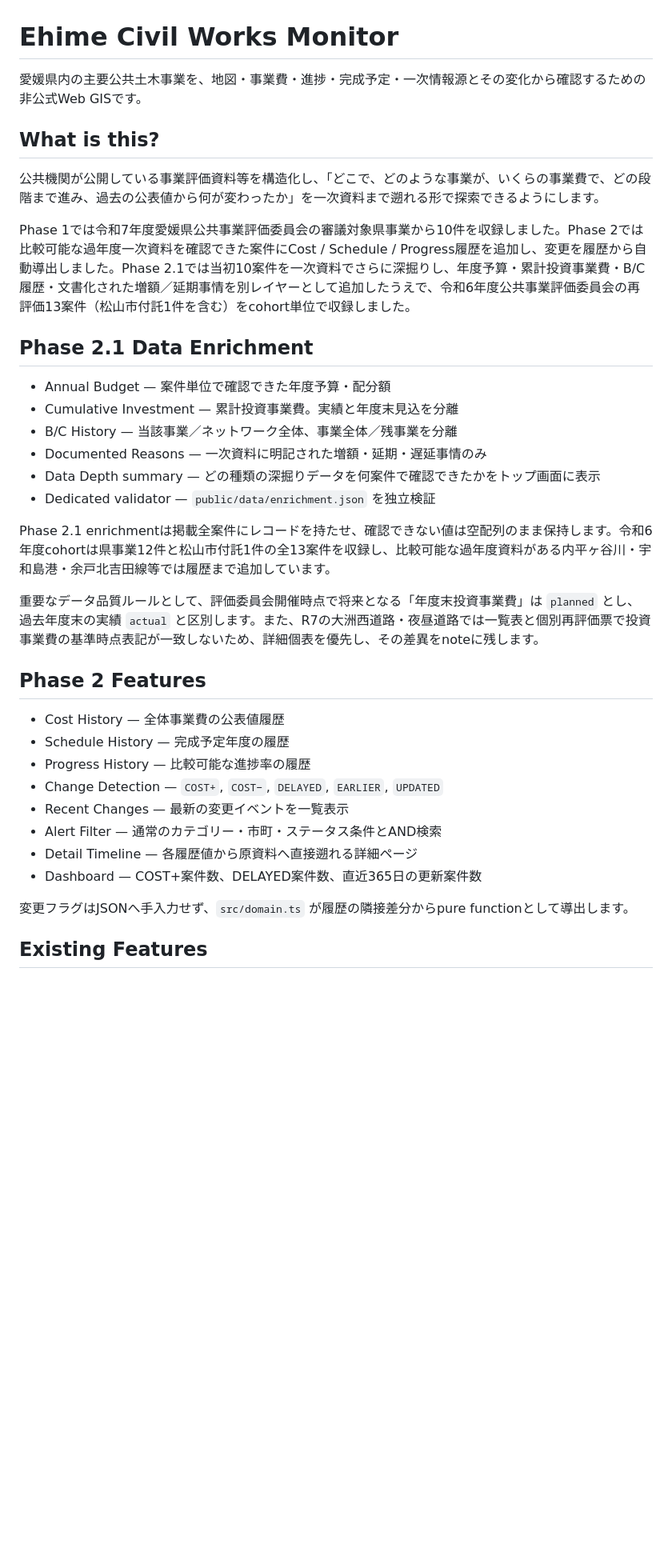
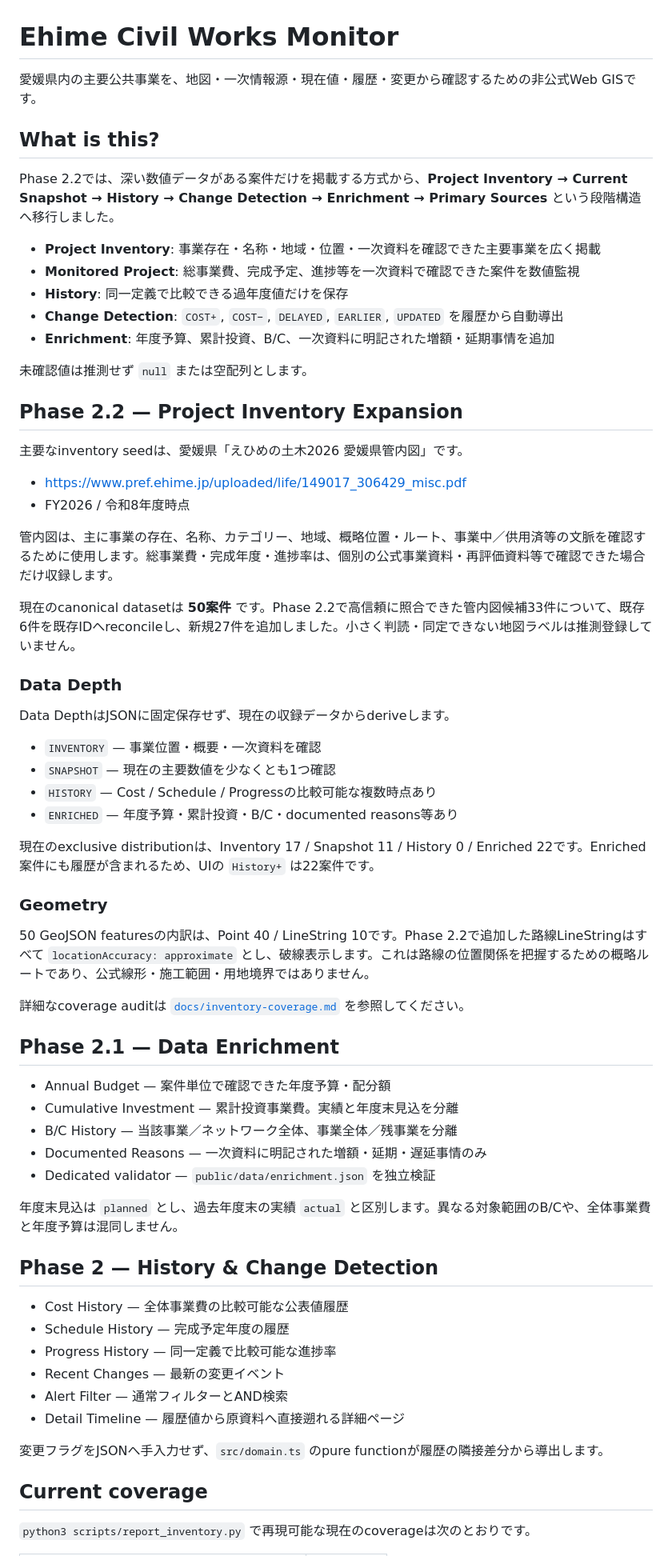
Before and after one commit to ryotamatsuki/ehime-civil-works-monitor, a Markdown page: README.md, the part around one of its changes. Shown at 80% size. Drawn GitHub-style; blank space fills up the shorter version.

```diff
--- a/README.md
+++ b/README.md
@@ -1,38 +1,69 @@
 # Ehime Civil Works Monitor
 
-愛媛県内の主要公共土木事業を、地図・事業費・進捗・完成予定・一次情報源とその変化から確認するための非公式Web GISです。
+愛媛県内の主要公共事業を、地図・一次情報源・現在値・履歴・変更から確認するための非公式Web GISです。
 
 ## What is this?
 
-公共機関が公開している事業評価資料等を構造化し、「どこで、どのような事業が、いくらの事業費で、どの段階まで進み、過去の公表値から何が変わったか」を一次資料まで遡れる形で探索できるようにします。
+Phase 2.2では、深い数値データがある案件だけを掲載する方式から、**Project Inventory → Current Snapshot → History → Change Detection → Enrichment → Primary Sources** という段階構造へ移行しました。
 
-Phase 1では令和7年度愛媛県公共事業評価委員会の審議対象県事業から10件を収録しました。Phase 2では比較可能な過年度一次資料を確認できた案件にCost / Schedule / Progress履歴を追加し、変更を履歴から自動導出しました。Phase 2.1では当初10案件を一次資料でさらに深掘りし、年度予算・累計投資事業費・B/C履歴・文書化された増額／延期事情を別レイヤーとして追加したうえで、令和6年度公共事業評価委員会の再評価13案件（松山市付託1件を含む）をcohort単位で収録しました。
+- **Project Inventory**: 事業存在・名称・地域・位置・一次資料を確認できた主要事業を広く掲載
+- **Monitored Project**: 総事業費、完成予定、進捗等を一次資料で確認できた案件を数値監視
+- **History**: 同一定義で比較できる過年度値だけを保存
+- **Change Detection**: `COST+`, `COST−`, `DELAYED`, `EARLIER`, `UPDATED` を履歴から自動導出
+- **Enrichment**: 年度予算、累計投資、B/C、一次資料に明記された増額・延期事情を追加
 
-## Phase 2.1 Data Enrichment
+未確認値は推測せず `null` または空配列とします。
+
+## Phase 2.2 — Project Inventory Expansion
+
+主要なinventory seedは、愛媛県「えひめの土木2026 愛媛県管内図」です。
+
+- https://www.pref.ehime.jp/uploaded/life/149017_306429_misc.pdf
+- FY2026 / 令和8年度時点
+
+管内図は、主に事業の存在、名称、カテゴリー、地域、概略位置・ルート、事業中／供用済等の文脈を確認するために使用します。総事業費・完成年度・進捗率は、個別の公式事業資料・再評価資料等で確認できた場合だけ収録します。
+
+現在のcanonical datasetは **50案件** です。Phase 2.2で高信頼に照合できた管内図候補33件について、既存6件を既存IDへreconcileし、新規27件を追加しました。小さく判読・同定できない地図ラベルは推測登録していません。
+
+### Data Depth
+
+Data DepthはJSONに固定保存せず、現在の収録データからderiveします。
+
+- `INVENTORY` — 事業位置・概要・一次資料を確認
+- `SNAPSHOT` — 現在の主要数値を少なくとも1つ確認
+- `HISTORY` — Cost / Schedule / Progressの比較可能な複数時点あり
+- `ENRICHED` — 年度予算・累計投資・B/C・documented reasons等あり
+
+現在のexclusive distributionは、Inventory 17 / Snapshot 11 / History 0 / Enriched 22です。Enriched案件にも履歴が含まれるため、UIの `History+` は22案件です。
+
+### Geometry
+
+50 GeoJSON featuresの内訳は、Point 40 / LineString 10です。Phase 2.2で追加した路線LineStringはすべて `locationAccuracy: approximate` とし、破線表示します。これは路線の位置関係を把握するための概略ルートであり、公式線形・施工範囲・用地境界ではありません。
+
+詳細なcoverage auditは [`docs/inventory-coverage.md`](docs/inventory-coverage.md) を参照してください。
+
+## Phase 2.1 — Data Enrichment
 
 - Annual Budget — 案件単位で確認できた年度予算・配分額
 - Cumulative Investment — 累計投資事業費。実績と年度末見込を分離
 - B/C History — 当該事業／ネットワーク全体、事業全体／残事業を分離
 - Documented Reasons — 一次資料に明記された増額・延期・遅延事情のみ
-- Data Depth summary — どの種類の深掘りデータを何案件で確認できたかをトップ画面に表示
 - Dedicated validator — `public/data/enrichment.json` を独立検証
 
-Phase 2.1 enrichmentは掲載全案件にレコードを持たせ、確認できない値は空配列のまま保持します。令和6年度cohortは県事業12件と松山市付託1件の全13案件を収録し、比較可能な過年度資料がある内平ヶ谷川・宇和島港・余戸北吉田線等では履歴まで追加しています。
+年度末見込は `planned` とし、過去年度末の実績 `actual` と区別します。異なる対象範囲のB/Cや、全体事業費と年度予算は混同しません。
 
-重要なデータ品質ルールとして、評価委員会開催時点で将来となる「年度末投資事業費」は `planned` とし、過去年度末の実績 `actual` と区別します。また、R7の大洲西道路・夜昼道路では一覧表と個別再評価票で投資事業費の基準時点表記が一致しないため、詳細個表を優先し、その差異をnoteに残します。
+## Phase 2 — History & Change Detection
 
-## Phase 2 Features
+- Cost History — 全体事業費の比較可能な公表値履歴
+- Schedule History — 完成予定年度の履歴
+- Progress History — 同一定義で比較可能な進捗率
+- Recent Changes — 最新の変更イベント
+- Alert Filter — 通常フィルターとAND検索
+- Detail Timeline — 履歴値から原資料へ直接遡れる詳細ページ
 
-- Cost History — 全体事業費の公表値履歴
-- Schedule History — 完成予定年度の履歴
-- Progress History — 比較可能な進捗率の履歴
-- Change Detection — `COST+`, `COST−`, `DELAYED`, `EARLIER`, `UPDATED`
-- Recent Changes — 最新の変更イベントを一覧表示
-- Alert Filter — 通常のカテゴリー・市町・ステータス条件とAND検索
-- Detail Timeline — 各履歴値から原資料へ直接遡れる詳細ページ
-- Dashboard — COST+案件数、DELAYED案件数、直近365日の更新案件数
+変更フラグをJSONへ手入力せず、`src/domain.ts` のpure functionが履歴の隣接差分から導出します。
 
-変更フラグはJSONへ手入力せず、`src/domain.ts` が履歴の隣接差分からpure functionとして導出します。
+## Current coverage
 
-## Existing Features
+`python3 scripts/report_inventory.py` で再現可能な現在のcoverageは次のとおりです。
 
```
Also changed, not shown: other parts of README.md (+51 -50 lines).
